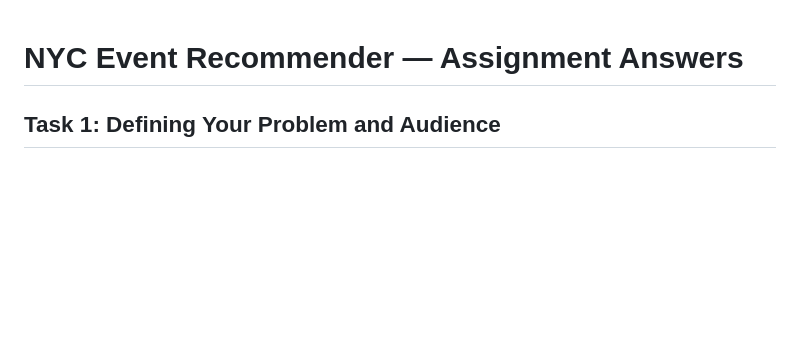
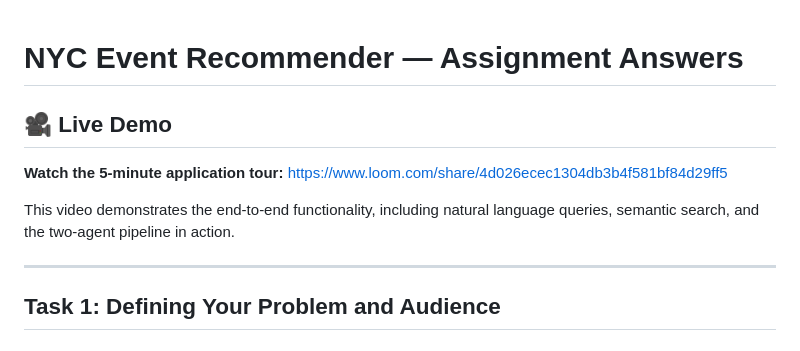
Before and after one commit to mkchuprin/ai-maker-space-certification-challenge, a Markdown page: answer.md, the part around the change. Drawn GitHub-style; blank space fills up the shorter version.

Commit message:
add loom video

```diff
--- a/answer.md
+++ b/answer.md
@@ -1,4 +1,12 @@
 # NYC Event Recommender — Assignment Answers
+
+## 🎥 Live Demo
+
+**Watch the 5-minute application tour:** [https://www.loom.com/share/4d026ecec1304db3b4f581bf84d29ff5](https://www.loom.com/share/4d026ecec1304db3b4f581bf84d29ff5)
+
+This video demonstrates the end-to-end functionality, including natural language queries, semantic search, and the two-agent pipeline in action.
+
+---
 
 ## Task 1: Defining Your Problem and Audience
 
```
